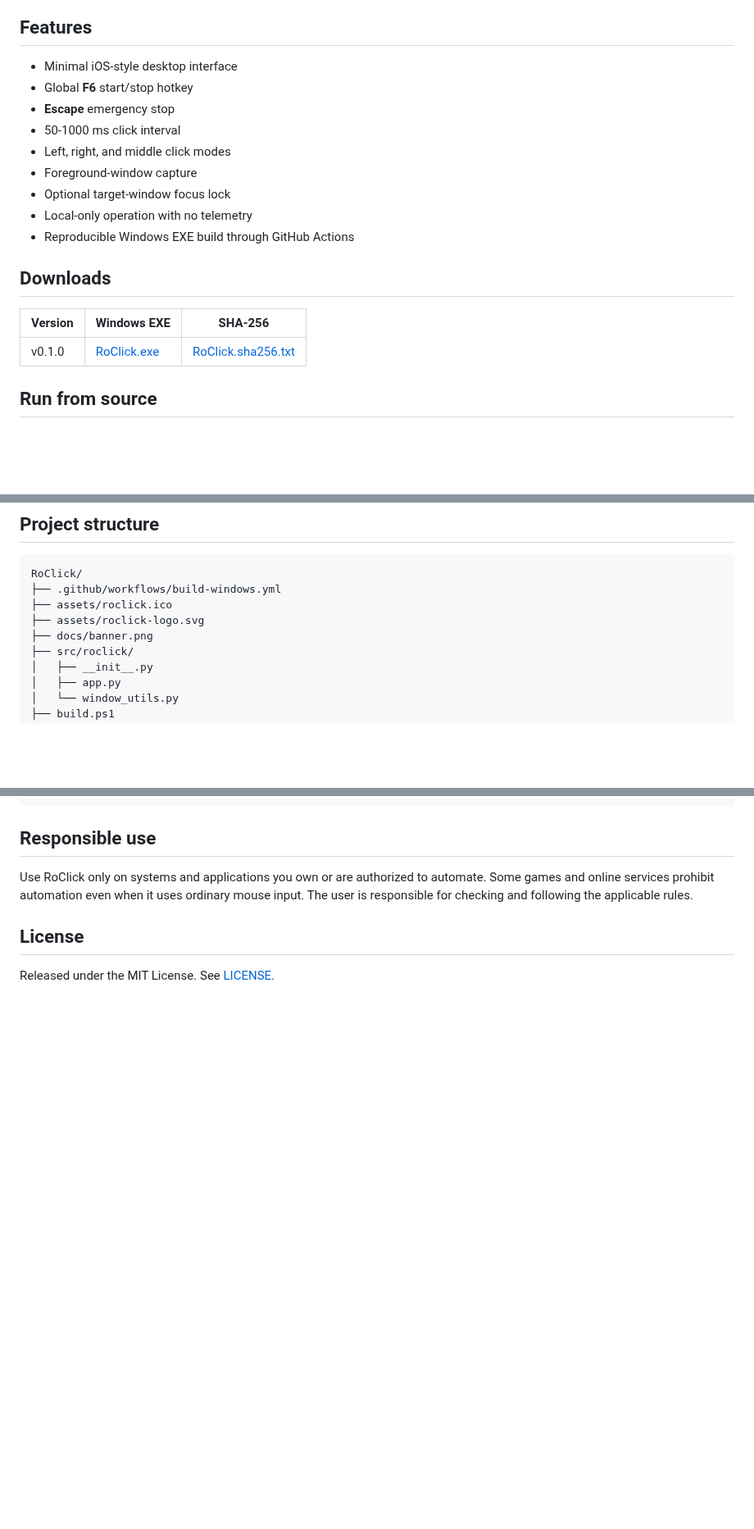
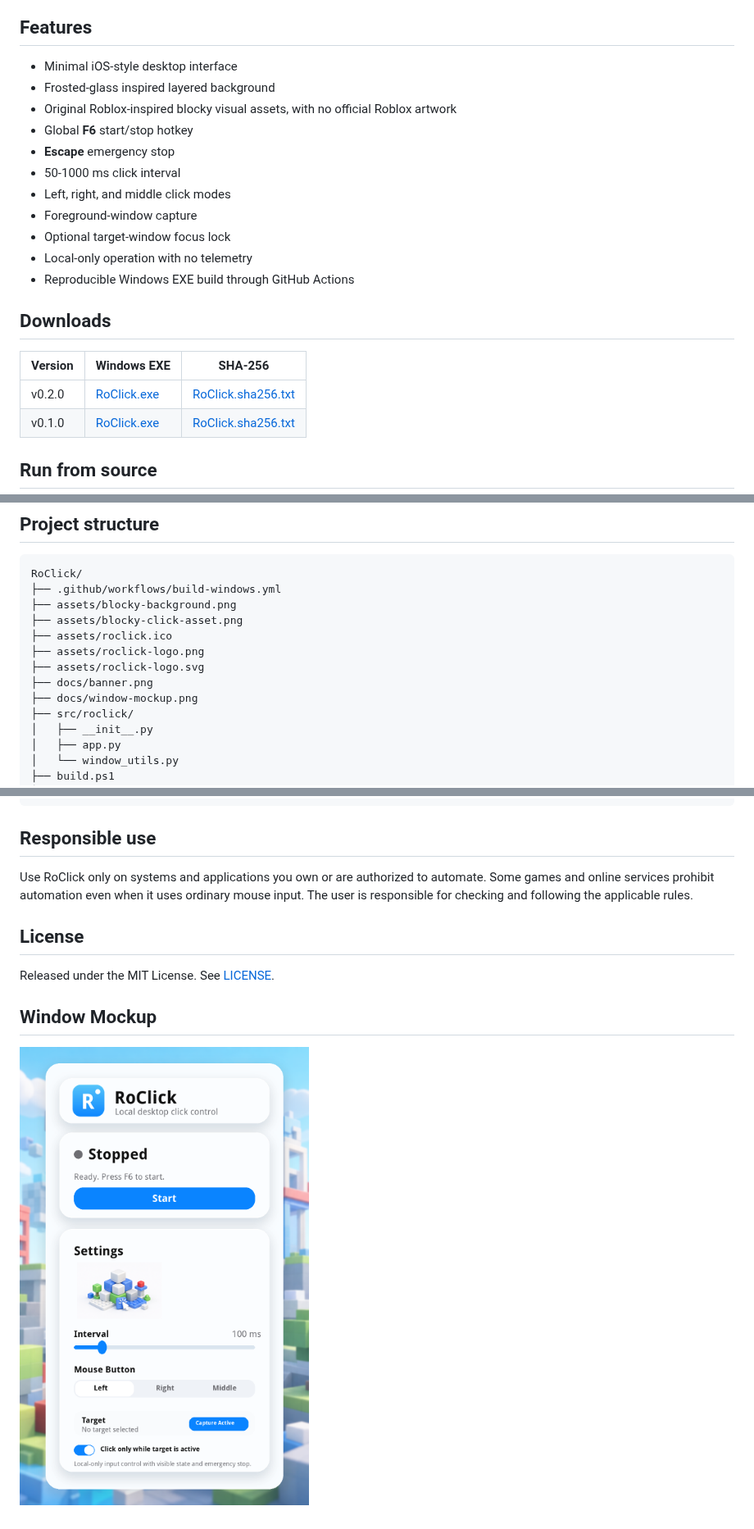
Before and after one commit to 0xMasharipov/RoClick, a Markdown page: README.md, 3 parts joined by grey strips. Shown at 82% size. GitHub-like rendering; pictures changed too: docs/window-mockup.png (added); blank space fills up the shorter version.

Commit message:
Add Roblox-inspired glass UI assets

````diff
--- a/README.md
+++ b/README.md
@@ -11,6 +11,8 @@ RoClick is intended for accessibility workflows, repetitive desktop tasks, inter
 ## Features
 
 - Minimal iOS-style desktop interface
+- Frosted-glass inspired layered background
+- Original Roblox-inspired blocky visual assets, with no official Roblox artwork
 - Global **F6** start/stop hotkey
 - **Escape** emergency stop
 - 50-1000 ms click interval
@@ -24,6 +26,7 @@ RoClick is intended for accessibility workflows, repetitive desktop tasks, inter
 
 | Version | Windows EXE | SHA-256 |
 | --- | --- | --- |
+| v0.2.0 | [RoClick.exe](https://github.com/0xMasharipov/RoClick/releases/download/v0.2.0/RoClick.exe) | [RoClick.sha256.txt](https://github.com/0xMasharipov/RoClick/releases/download/v0.2.0/RoClick.sha256.txt) |
 | v0.1.0 | [RoClick.exe](https://github.com/0xMasharipov/RoClick/releases/download/v0.1.0/RoClick.exe) | [RoClick.sha256.txt](https://github.com/0xMasharipov/RoClick/releases/download/v0.1.0/RoClick.sha256.txt) |
 
 ## Run from source
@@ -70,9 +73,13 @@ Alternatively, open the repository's **Actions** tab, run **Build Windows EXE**,
 ```text
 RoClick/
 ├── .github/workflows/build-windows.yml
+├── assets/blocky-background.png
+├── assets/blocky-click-asset.png
 ├── assets/roclick.ico
+├── assets/roclick-logo.png
 ├── assets/roclick-logo.svg
 ├── docs/banner.png
+├── docs/window-mockup.png
 ├── src/roclick/
 │   ├── __init__.py
 │   ├── app.py
@@ -90,3 +97,7 @@ Use RoClick only on systems and applications you own or are authorized to automa
 ## License
 
 Released under the MIT License. See [LICENSE](LICENSE).
+
+## Window Mockup
+
+![RoClick Apple-style window mockup](docs/window-mockup.png)
````
Also changed, not shown: assets/roclick-logo.png (added), 5 other files.
